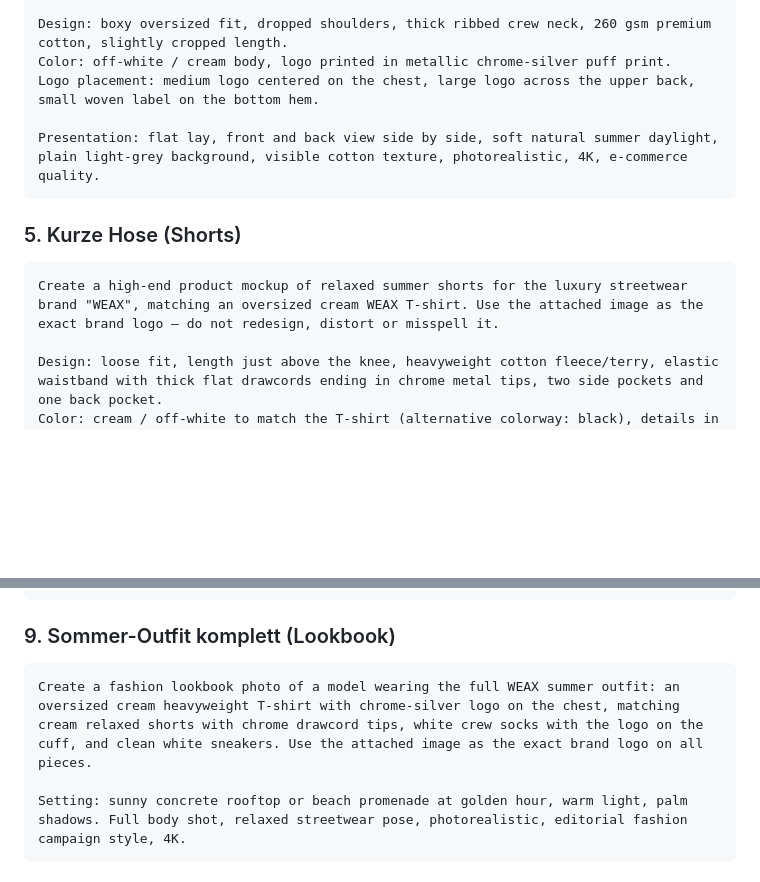
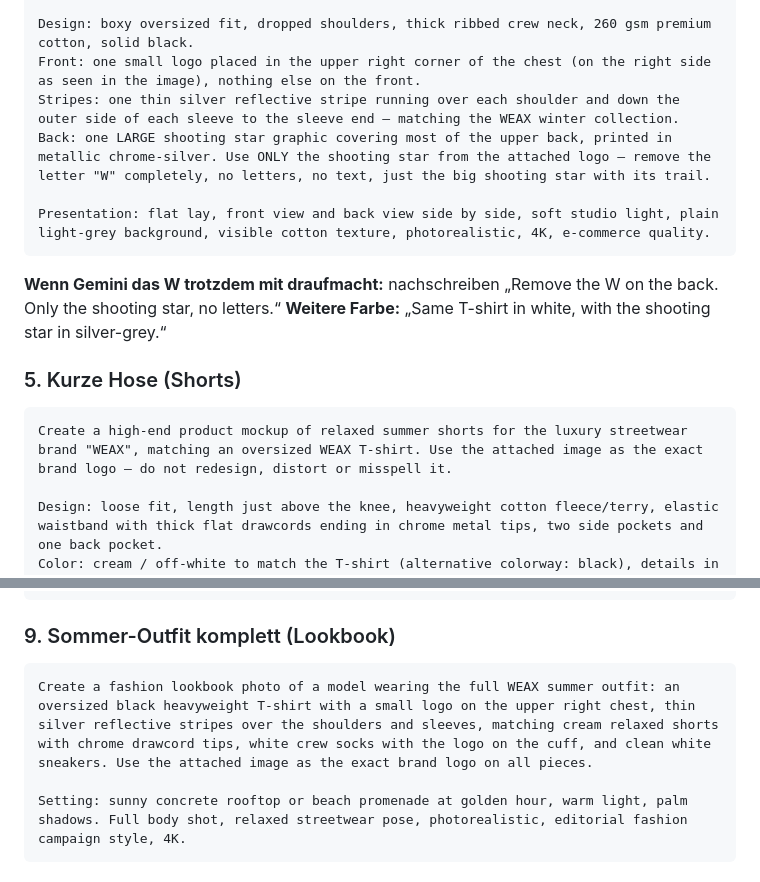
Before and after one commit to timilimi07-crypto/timi, a Markdown page: designs/weax-gemini-prompts.md, 2 parts joined by grey strips. Rendered like a GitHub page; blank space fills up the shorter version.

````diff
--- a/designs/weax-gemini-prompts.md
+++ b/designs/weax-gemini-prompts.md
@@ -58,14 +57,18 @@ Create a high-end product mockup of an oversized heavyweight T-shirt for the lux
 
-Design: boxy oversized fit, dropped shoulders, thick ribbed crew neck, 260 gsm premium cotton, slightly cropped length.
-Color: off-white / cream body, logo printed in metallic chrome-silver puff print.
-Logo placement: medium logo centered on the chest, large logo across the upper back, small woven label on the bottom hem.
+Design: boxy oversized fit, dropped shoulders, thick ribbed crew neck, 260 gsm premium cotton, solid black.
+Front: one small logo placed in the upper right corner of the chest (on the right side as seen in the image), nothing else on the front.
+Stripes: one thin silver reflective stripe running over each shoulder and down the outer side of each sleeve to the sleeve end – matching the WEAX winter collection.
+Back: one LARGE shooting star graphic covering most of the upper back, printed in metallic chrome-silver. Use ONLY the shooting star from the attached logo – remove the letter "W" completely, no letters, no text, just the big shooting star with its trail.
 
-Presentation: flat lay, front and back view side by side, soft natural summer daylight, plain light-grey background, visible cotton texture, photorealistic, 4K, e-commerce quality.
+Presentation: flat lay, front view and back view side by side, soft studio light, plain light-grey background, visible cotton texture, photorealistic, 4K, e-commerce quality.
 ```
+
+**Wenn Gemini das W trotzdem mit draufmacht:** nachschreiben „Remove the W on the back. Only the shooting star, no letters.“
+**Weitere Farbe:** „Same T-shirt in white, with the shooting star in silver-grey.“
 
 ### 5. Kurze Hose (Shorts)
 ```
-Create a high-end product mockup of relaxed summer shorts for the luxury streetwear brand "WEAX", matching an oversized cream WEAX T-shirt. Use the attached image as the exact brand logo – do not redesign, distort or misspell it.
+Create a high-end product mockup of relaxed summer shorts for the luxury streetwear brand "WEAX", matching an oversized WEAX T-shirt. Use the attached image as the exact brand logo – do not redesign, distort or misspell it.
 
 Design: loose fit, length just above the knee, heavyweight cotton fleece/terry, elastic waistband with thick flat drawcords ending in chrome metal tips, two side pockets and one back pocket.
 Color: cream / off-white to match the T-shirt (alternative colorway: black), details in chrome-silver.
@@ -108,7 +111,7 @@ Presentation: the 3-pack laid flat in a premium black box with silver foil WEAX
 
 ### 9. Sommer-Outfit komplett (Lookbook)
 ```
-Create a fashion lookbook photo of a model wearing the full WEAX summer outfit: an oversized cream heavyweight T-shirt with chrome-silver logo on the chest, matching cream relaxed shorts with chrome drawcord tips, white crew socks with the logo on the cuff, and clean white sneakers. Use the attached image as the exact brand logo on all pieces.
+Create a fashion lookbook photo of a model wearing the full WEAX summer outfit: an oversized black heavyweight T-shirt with a small logo on the upper right chest, thin silver reflective stripes over the shoulders and sleeves, matching cream relaxed shorts with chrome drawcord tips, white crew socks with the logo on the cuff, and clean white sneakers. Use the attached image as the exact brand logo on all pieces.
 
 Setting: sunny concrete rooftop or beach promenade at golden hour, warm light, palm shadows. Full body shot, relaxed streetwear pose, photorealistic, editorial fashion campaign style, 4K.
 ```
````
Also changed, not shown: other parts of designs/weax-gemini-prompts.md (+18 -19 lines), designs/weax-produktideen.md (+3 -3 lines).
